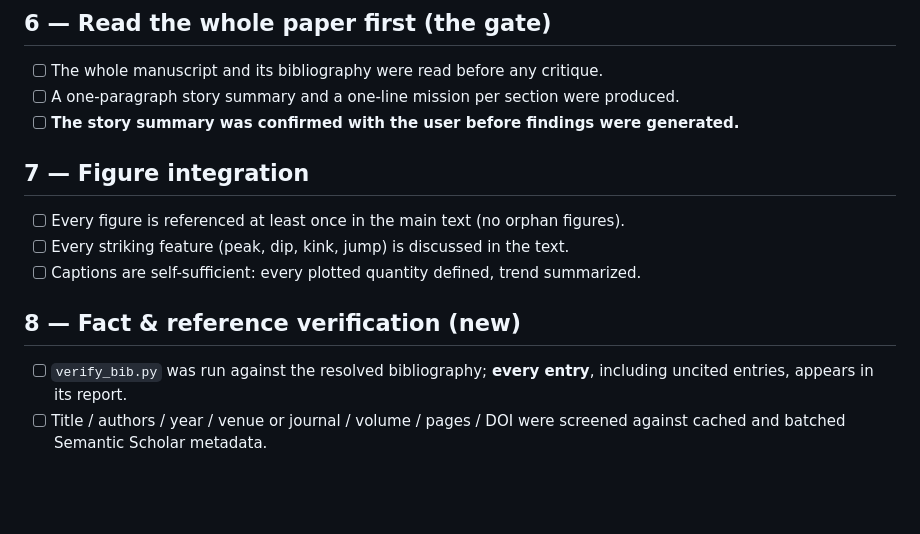
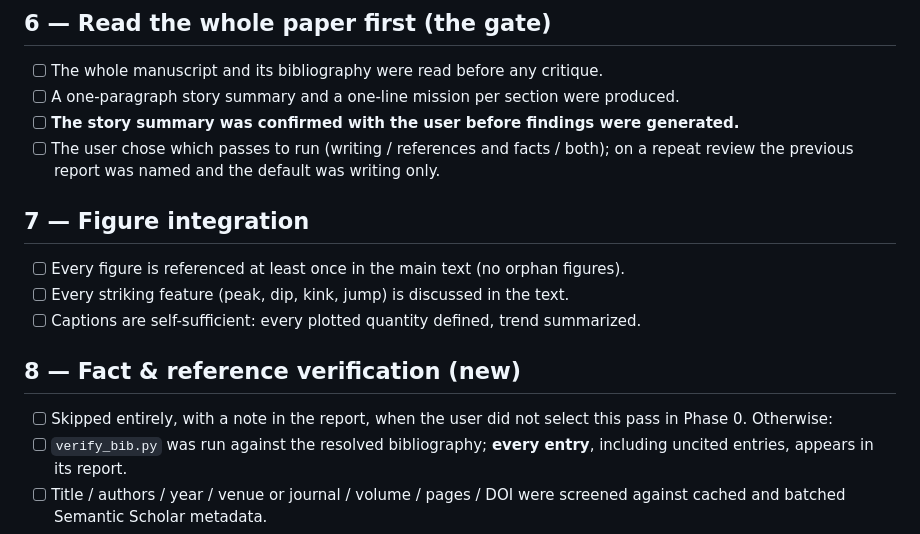
Before and after one commit to QuantumBFS/sci-brain, a Markdown page: skills/review-paper/checklist.md, the part around the change. Rendered like a GitHub page; blank space fills up the shorter version.

```diff
--- a/skills/review-paper/checklist.md
+++ b/skills/review-paper/checklist.md
@@ -50,6 +50,7 @@ The eight-guideline review rubric backing `review-paper/SKILL.md`, expanded into
 - [ ] The whole manuscript and its bibliography were read before any critique.
 - [ ] A one-paragraph story summary and a one-line mission per section were produced.
 - [ ] **The story summary was confirmed with the user before findings were generated.**
+- [ ] The user chose which passes to run (writing / references and facts / both); on a repeat review the previous report was named and the default was writing only.
 
 ## 7 — Figure integration
 
@@ -59,6 +60,7 @@ The eight-guideline review rubric backing `review-paper/SKILL.md`, expanded into
 
 ## 8 — Fact & reference verification (new)
 
+- [ ] Skipped entirely, with a note in the report, when the user did not select this pass in Phase 0. Otherwise:
 - [ ] `verify_bib.py` was run against the resolved bibliography; **every entry**, including uncited entries, appears in its report.
 - [ ] Title / authors / year / venue or journal / volume / pages / DOI were screened against cached and batched Semantic Scholar metadata.
 - [ ] Every `unverifiable` record and every `mismatch` with a high/medium finding was manually confirmed through CrossRef → Semantic Scholar → MCP → web fetch before reporting it; low-severity missing fields remain completion suggestions.
```
Also changed, not shown: skills/review-paper/SKILL.md (+11 -3 lines).
